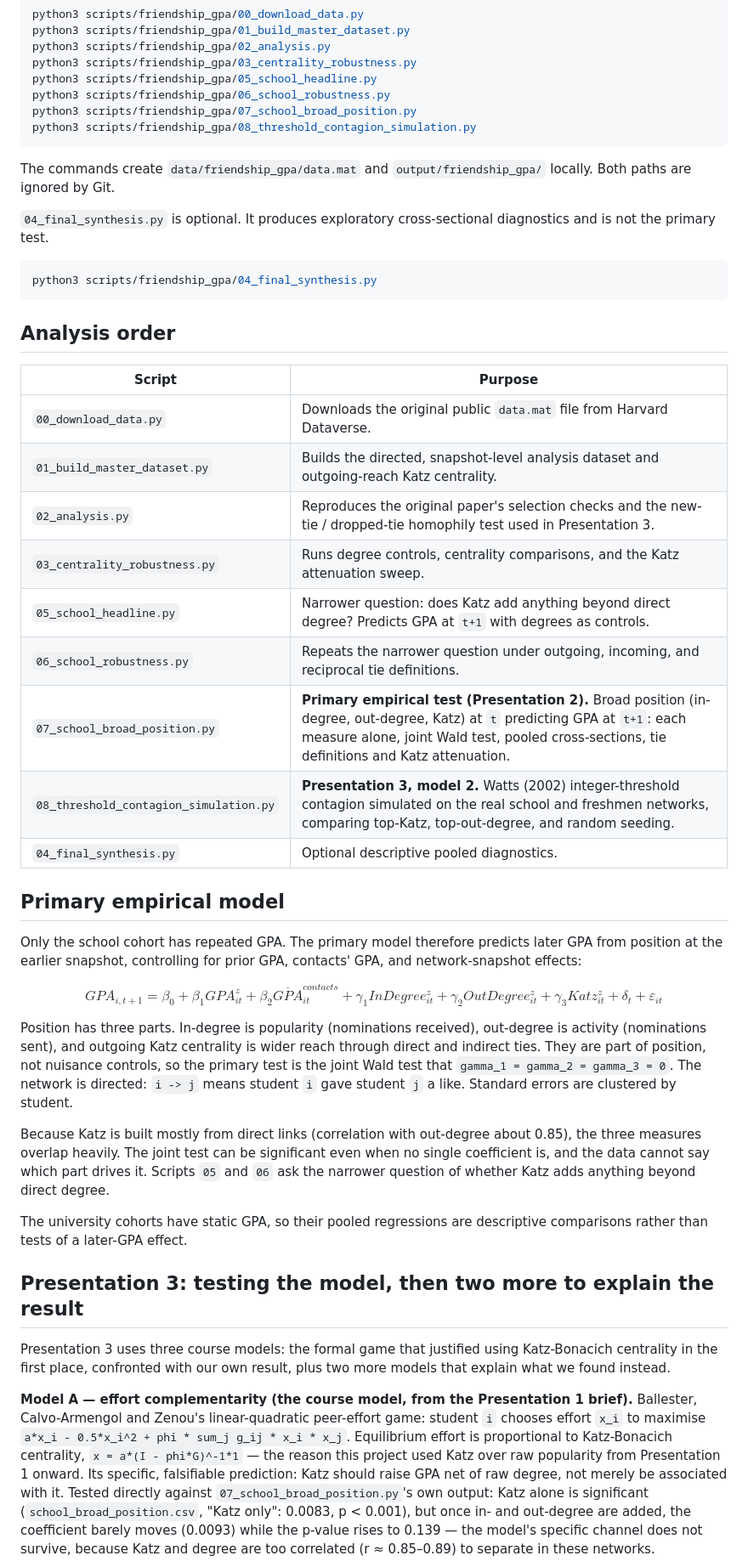
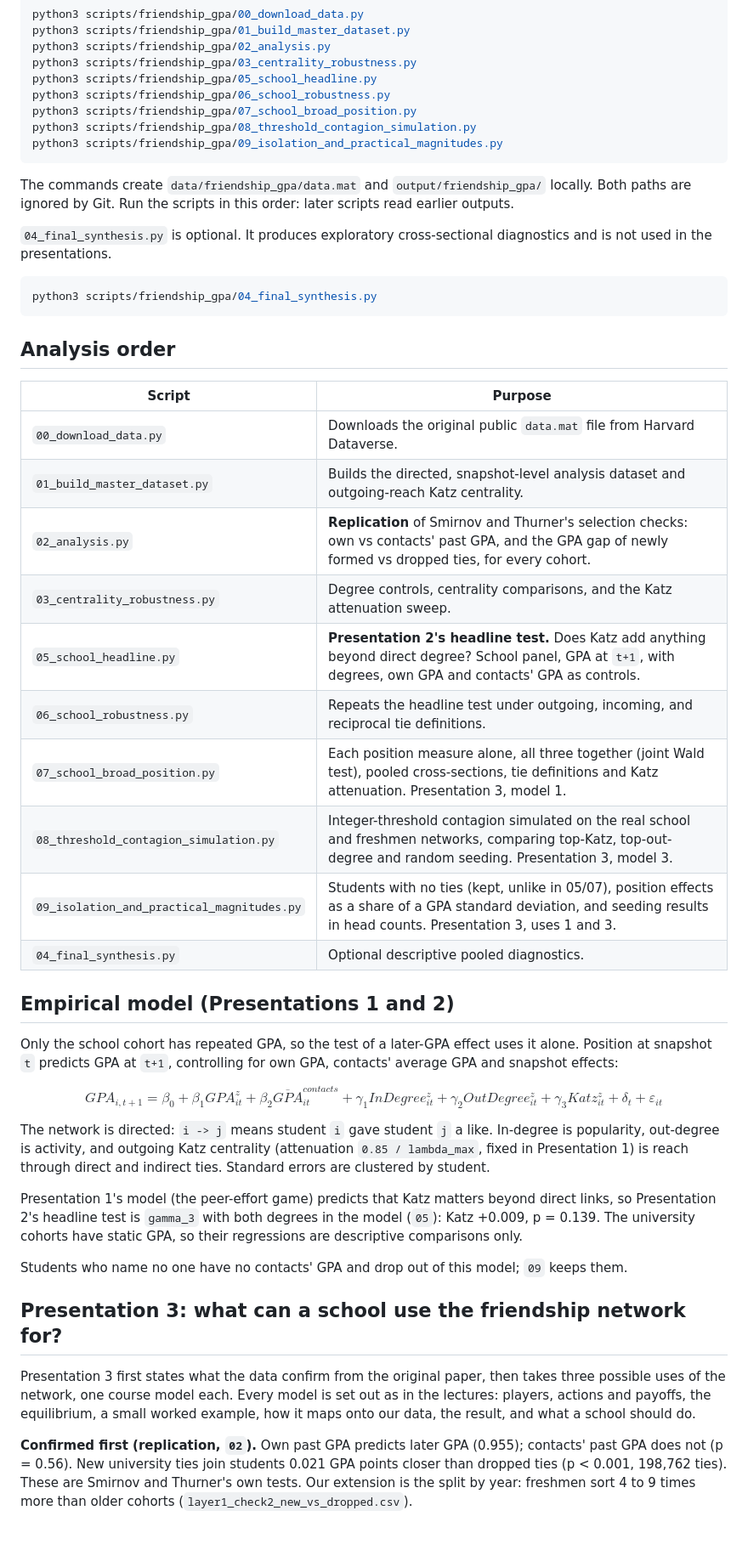
Before and after one commit to TingyingHuang/ECC3841-network-position-and-academic-performance, a Markdown page: README.md, the part around one of its changes. Shown at 85% size. Drawn GitHub-style; blank space fills up the shorter version.

Commit message:
README: Presentation 2 headline test and the final Presentation 3 story
05 is the test Presentation 2 showed (Katz beyond degree, p = 0.139).
Presentation 3 now separates what replicates Smirnov and Thurner from
our extensions, and sets out the three course models as three uses of
the network, with the 8%-seed result and the Katz/out-degree overlap
stated rather than overclaimed.

Co-Authored-By: Claude Opus 5.5 <noreply@anthropic.com>

````diff
--- a/README.md
+++ b/README.md
@@ -28,11 +28,12 @@ python3 scripts/friendship_gpa/05_school_headline.py
 python3 scripts/friendship_gpa/06_school_robustness.py
 python3 scripts/friendship_gpa/07_school_broad_position.py
 python3 scripts/friendship_gpa/08_threshold_contagion_simulation.py
+python3 scripts/friendship_gpa/09_isolation_and_practical_magnitudes.py
 ```
 
-The commands create `data/friendship_gpa/data.mat` and `output/friendship_gpa/` locally. Both paths are ignored by Git.
+The commands create `data/friendship_gpa/data.mat` and `output/friendship_gpa/` locally. Both paths are ignored by Git. Run the scripts in this order: later scripts read earlier outputs.
 
-`04_final_synthesis.py` is optional. It produces exploratory cross-sectional diagnostics and is not the primary test.
+`04_final_synthesis.py` is optional. It produces exploratory cross-sectional diagnostics and is not used in the presentations.
 
 ```bash
 python3 scripts/friendship_gpa/04_final_synthesis.py
@@ -44,32 +45,33 @@ python3 scripts/friendship_gpa/04_final_synthesis.py
 |---|---|
 | `00_download_data.py` | Downloads the original public `data.mat` file from Harvard Dataverse. |
 | `01_build_master_dataset.py` | Builds the directed, snapshot-level analysis dataset and outgoing-reach Katz centrality. |
-| `02_analysis.py` | Reproduces the original paper's selection checks and the new-tie / dropped-tie homophily test used in Presentation 3. |
-| `03_centrality_robustness.py` | Runs degree controls, centrality comparisons, and the Katz attenuation sweep. |
-| `05_school_headline.py` | Narrower question: does Katz add anything beyond direct degree? Predicts GPA at `t+1` with degrees as controls. |
-| `06_school_robustness.py` | Repeats the narrower question under outgoing, incoming, and reciprocal tie definitions. |
-| `07_school_broad_position.py` | **Primary empirical test (Presentation 2).** Broad position (in-degree, out-degree, Katz) at `t` predicting GPA at `t+1`: each measure alone, joint Wald test, pooled cross-sections, tie definitions and Katz attenuation. |
-| `08_threshold_contagion_simulation.py` | **Presentation 3, model 2.** Watts (2002) integer-threshold contagion simulated on the real school and freshmen networks, comparing top-Katz, top-out-degree, and random seeding. |
+| `02_analysis.py` | **Replication** of Smirnov and Thurner's selection checks: own vs contacts' past GPA, and the GPA gap of newly formed vs dropped ties, for every cohort. |
+| `03_centrality_robustness.py` | Degree controls, centrality comparisons, and the Katz attenuation sweep. |
+| `05_school_headline.py` | **Presentation 2's headline test.** Does Katz add anything beyond direct degree? School panel, GPA at `t+1`, with degrees, own GPA and contacts' GPA as controls. |
+| `06_school_robustness.py` | Repeats the headline test under outgoing, incoming, and reciprocal tie definitions. |
+| `07_school_broad_position.py` | Each position measure alone, all three together (joint Wald test), pooled cross-sections, tie definitions and Katz attenuation. Presentation 3, model 1. |
+| `08_threshold_contagion_simulation.py` | Integer-threshold contagion simulated on the real school and freshmen networks, comparing top-Katz, top-out-degree and random seeding. Presentation 3, model 3. |
+| `09_isolation_and_practical_magnitudes.py` | Students with no ties (kept, unlike in 05/07), position effects as a share of a GPA standard deviation, and seeding results in head counts. Presentation 3, uses 1 and 3. |
 | `04_final_synthesis.py` | Optional descriptive pooled diagnostics. |
 
-## Primary empirical model
+## Empirical model (Presentations 1 and 2)
 
-Only the school cohort has repeated GPA. The primary model therefore predicts later GPA from position at the earlier snapshot, controlling for prior GPA, contacts' GPA, and network-snapshot effects:
+Only the school cohort has repeated GPA, so the test of a later-GPA effect uses it alone. Position at snapshot `t` predicts GPA at `t+1`, controlling for own GPA, contacts' average GPA and snapshot effects:
 
 $$
 GPA_{i,t+1} = \beta_0 + \beta_1 GPA^z_{it} + \beta_2 \overline{GPA}^{contacts}_{it}
 + \gamma_1 InDegree^z_{it} + \gamma_2 OutDegree^z_{it} + \gamma_3 Katz^z_{it} + \delta_t + \varepsilon_{it}
 $$
 
-Position has three parts. In-degree is popularity (nominations received), out-degree is activity (nominations sent), and outgoing Katz centrality is wider reach through direct and indirect ties. They are part of position, not nuisance controls, so the primary test is the joint Wald test that `gamma_1 = gamma_2 = gamma_3 = 0`. The network is directed: `i -> j` means student `i` gave student `j` a like. Standard errors are clustered by student.
+The network is directed: `i -> j` means student `i` gave student `j` a like. In-degree is popularity, out-degree is activity, and outgoing Katz centrality (attenuation `0.85 / lambda_max`, fixed in Presentation 1) is reach through direct and indirect ties. Standard errors are clustered by student.
 
-Because Katz is built mostly from direct links (correlation with out-degree about 0.85), the three measures overlap heavily. The joint test can be significant even when no single coefficient is, and the data cannot say which part drives it. Scripts `05` and `06` ask the narrower question of whether Katz adds anything beyond direct degree.
+Presentation 1's model (the peer-effort game) predicts that Katz matters beyond direct links, so Presentation 2's headline test is `gamma_3` with both degrees in the model (`05`): Katz +0.009, p = 0.139. The university cohorts have static GPA, so their regressions are descriptive comparisons only.
 
-The university cohorts have static GPA, so their pooled regressions are descriptive comparisons rather than tests of a later-GPA effect.
+Students who name no one have no contacts' GPA and drop out of this model; `09` keeps them.
 
-## Presentation 3: testing the model, then two more to explain the result
+## Presentation 3: what can a school use the friendship network for?
 
-Presentation 3 uses three course models: the formal game that justified using Katz-Bonacich centrality in the first place, confronted with our own result, plus two more models that explain what we found instead.
+Presentation 3 first states what the data confirm from the original paper, then takes three possible uses of the network, one course model each. Every model is set out as in the lectures: players, actions and payoffs, the equilibrium, a small worked example, how it maps onto our data, the result, and what a school should do.
 
-**Model A — effort complementarity (the course model, from the Presentation 1 brief).** Ballester, Calvo-Armengol and Zenou's linear-quadratic peer-effort game: student `i` chooses effort `x_i` to maximise `a*x_i - 0.5*x_i^2 + phi * sum_j g_ij * x_i * x_j`. Equilibrium effort is proportional to Katz-Bonacich centrality, `x = a*(I - phi*G)^-1*1` — the reason this project used Katz over raw popularity from Presentation 1 onward. Its specific, falsifiable prediction: Katz should raise GPA net of raw degree, not merely be associated with it. Tested directly against `07_school_broad_position.py`'s own output: Katz alone is significant (`school_broad_position.csv`, "Katz only": 0.0083, p < 0.001), but once in- and out-degree are added, the coefficient barely moves (0.0093) while the p-value rises to 0.139 — the model's specific channel does not survive, because Katz and degree are too correlated (r ≈ 0.85–0.89) to separate in these networks.
+**Confirmed first (replication, `02`).** Own past GPA predicts later GPA (0.955); contacts' past GPA does not (p = 0.56). New university ties join students 0.021 GPA points closer than dropped ties (p < 0.001, 198,762 ties). These are Smirnov and Thurner's own tests. Our extension is the split by year: freshmen sort 4 to 9 times more than older cohorts (`layer1_check2_new_vs_dropped.csv`).
 
````
Also changed, not shown: other parts of README.md (+20 -6 lines).
